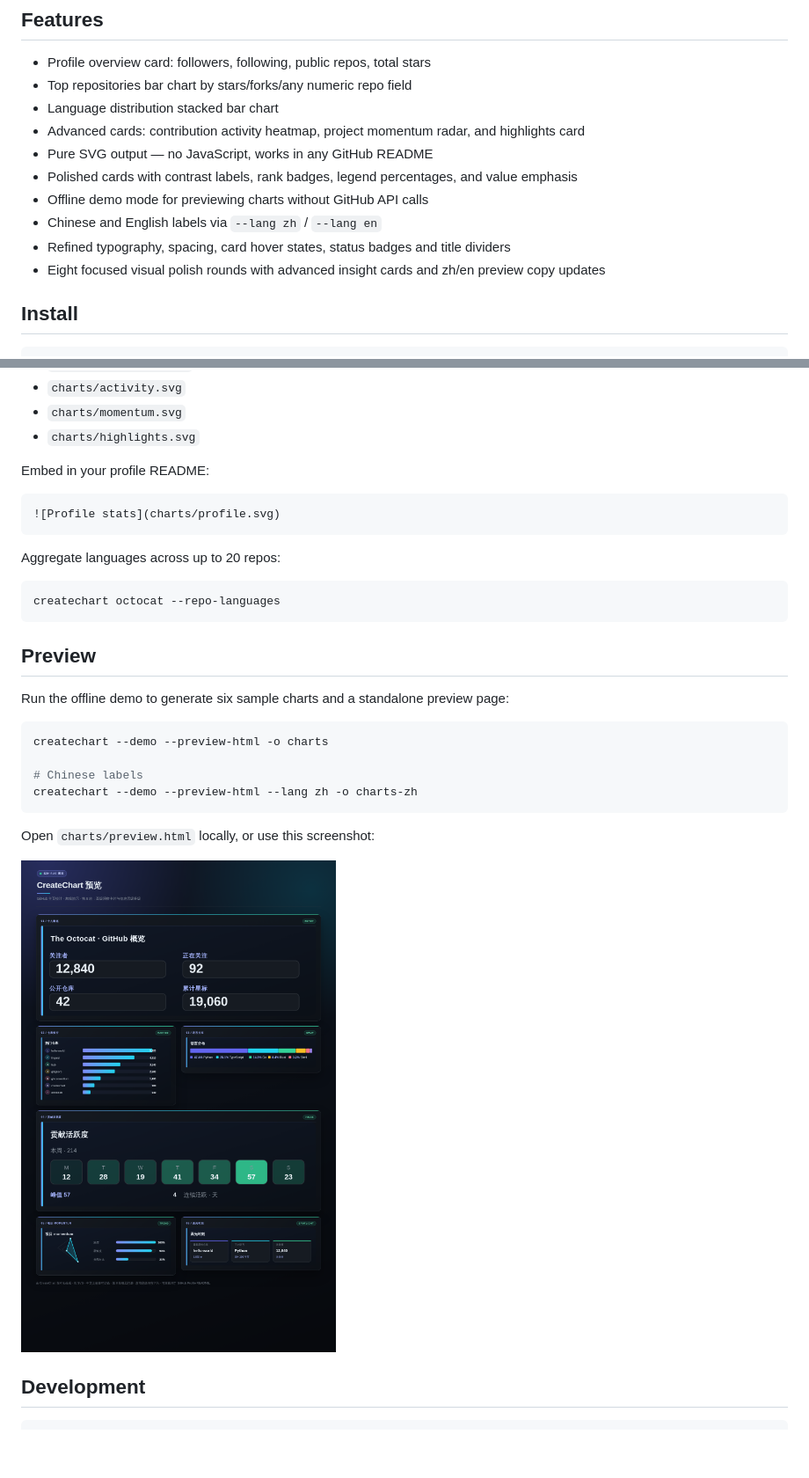
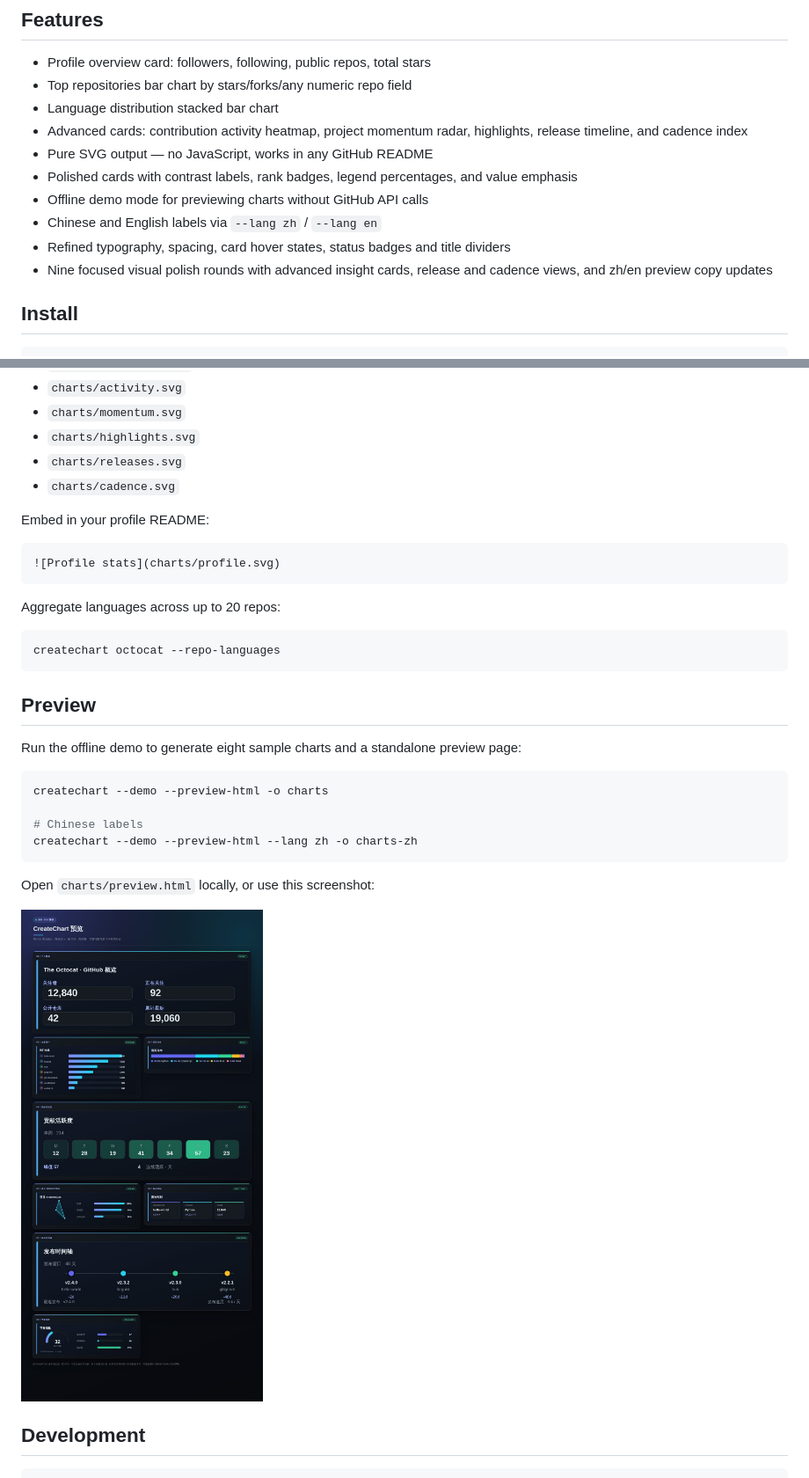
Before and after one commit to techjiang/GitHubProFile-CreateChart, a Markdown page: README.md, 2 parts joined by grey strips. Shown at 88% size. Drawn GitHub-style; pictures changed too: createchart-preview.png; blank space fills up the shorter version.

Commit message:
feat(charts): 新增发布时间轴与节奏指数卡片

````diff
--- a/README.md
+++ b/README.md
@@ -7,13 +7,13 @@ Generate SVG statistical charts for GitHub profiles and repositories. Ready to d
 - Profile overview card: followers, following, public repos, total stars
 - Top repositories bar chart by stars/forks/any numeric repo field
 - Language distribution stacked bar chart
-- Advanced cards: contribution activity heatmap, project momentum radar, and highlights card
+- Advanced cards: contribution activity heatmap, project momentum radar, highlights, release timeline, and cadence index
 - Pure SVG output — no JavaScript, works in any GitHub README
 - Polished cards with contrast labels, rank badges, legend percentages, and value emphasis
 - Offline demo mode for previewing charts without GitHub API calls
 - Chinese and English labels via `--lang zh` / `--lang en`
 - Refined typography, spacing, card hover states, status badges and title dividers
-- Eight focused visual polish rounds with advanced insight cards and zh/en preview copy updates
+- Nine focused visual polish rounds with advanced insight cards, release and cadence views, and zh/en preview copy updates
 
 ## Install
 
@@ -36,6 +36,8 @@ Generated files:
 - `charts/activity.svg`
 - `charts/momentum.svg`
 - `charts/highlights.svg`
+- `charts/releases.svg`
+- `charts/cadence.svg`
 
 Embed in your profile README:
 
@@ -51,7 +53,7 @@ createchart octocat --repo-languages
 
 ## Preview
 
-Run the offline demo to generate six sample charts and a standalone preview page:
+Run the offline demo to generate eight sample charts and a standalone preview page:
 
 ```bash
 createchart --demo --preview-html -o charts
````
Also changed, not shown: 3 other files.
